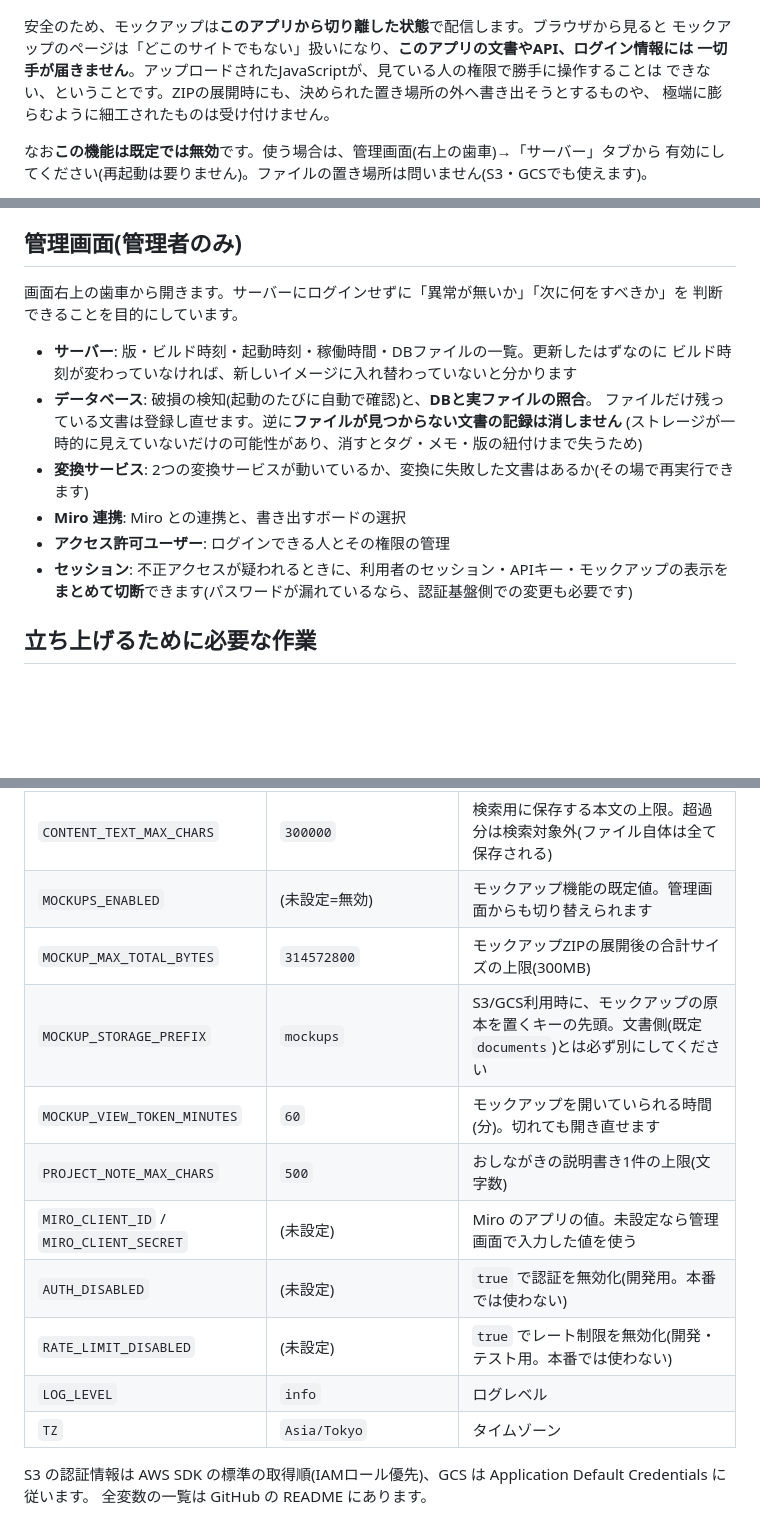
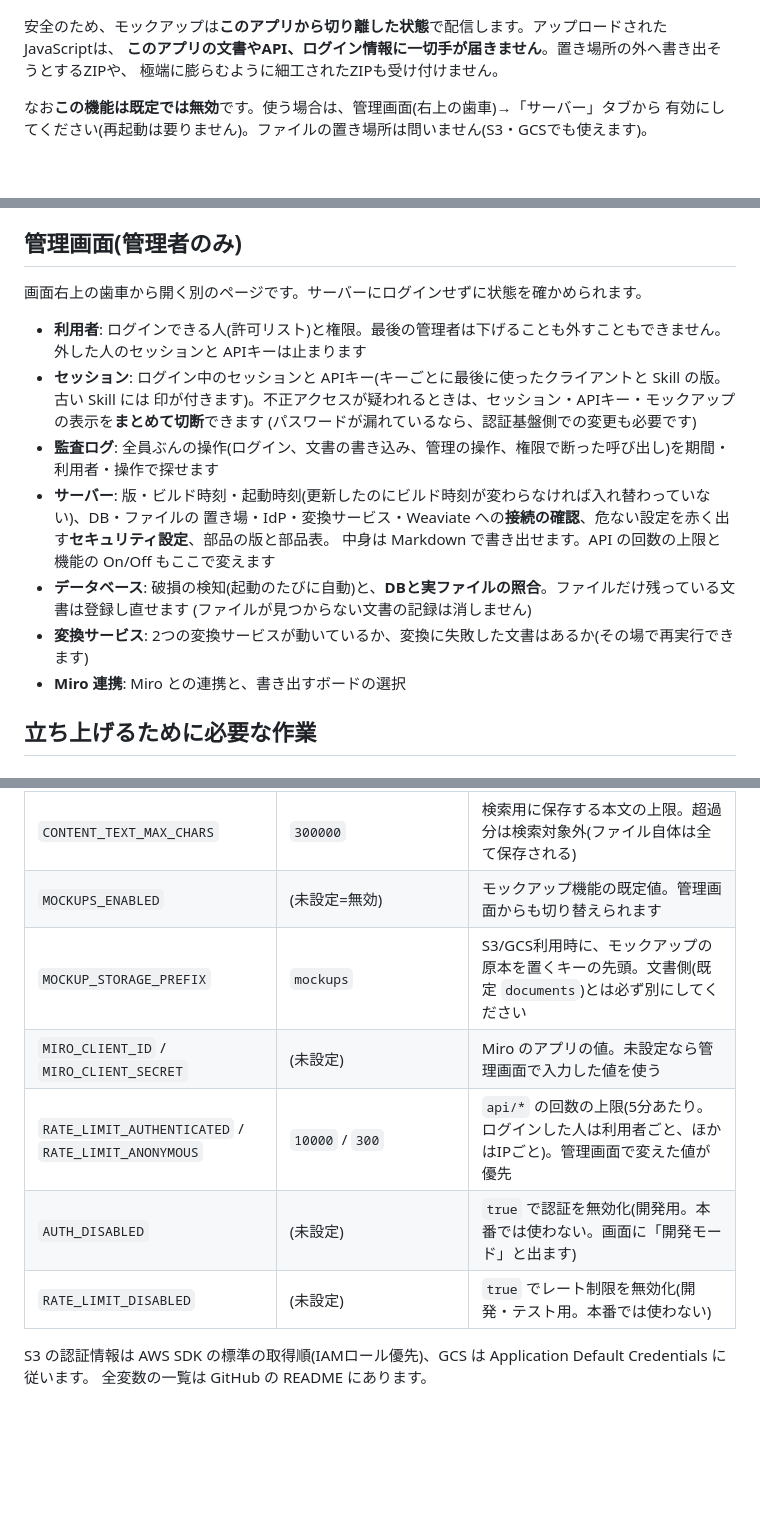
Before and after one commit to EARCE9000/document-manager, a Markdown page: docs/dockerhub-overview.md, 3 parts joined by grey strips. GitHub-like rendering; blank space fills up the shorter version.

```diff
--- a/docs/dockerhub-overview.md
+++ b/docs/dockerhub-overview.md
@@ -105,11 +101,9 @@ React のようにJSが画面を組み立てるものでも構いません。文
 
 ![モックアップ管理](https://raw.githubusercontent.com/EARCE9000/document-manager/main/docs/screenshots/mockups.png)
 
-安全のため、モックアップは**このアプリから切り離した状態**で配信します。ブラウザから見ると
-モックアップのページは「どこのサイトでもない」扱いになり、**このアプリの文書やAPI、ログイン情報には
-一切手が届きません**。アップロードされたJavaScriptが、見ている人の権限で勝手に操作することは
-できない、ということです。ZIPの展開時にも、決められた置き場所の外へ書き出そうとするものや、
-極端に膨らむように細工されたものは受け付けません。
+安全のため、モックアップは**このアプリから切り離した状態**で配信します。アップロードされたJavaScriptは、
+**このアプリの文書やAPI、ログイン情報に一切手が届きません**。置き場所の外へ書き出そうとするZIPや、
+極端に膨らむように細工されたZIPも受け付けません。
 
 なお**この機能は既定では無効**です。使う場合は、管理画面(右上の歯車)→「サーバー」タブから
 有効にしてください(再起動は要りません)。ファイルの置き場所は問いません(S3・GCSでも使えます)。
@@ -162,19 +159,21 @@ GCS に移せるので、AWS(ECS/Fargate)や GCP(Cloud Run / GKE)で複数イン
 
 ## 管理画面(管理者のみ)
 
-画面右上の歯車から開きます。サーバーにログインせずに「異常が無いか」「次に何をすべきか」を
-判断できることを目的にしています。
+画面右上の歯車から開く別のページです。サーバーにログインせずに状態を確かめられます。
 
-- **サーバー**: 版・ビルド時刻・起動時刻・稼働時間・DBファイルの一覧。更新したはずなのに
-  ビルド時刻が変わっていなければ、新しいイメージに入れ替わっていないと分かります
-- **データベース**: 破損の検知(起動のたびに自動で確認)と、**DBと実ファイルの照合**。
-  ファイルだけ残っている文書は登録し直せます。逆に**ファイルが見つからない文書の記録は消しません**
-  (ストレージが一時的に見えていないだけの可能性があり、消すとタグ・メモ・版の紐付けまで失うため)
+- **利用者**: ログインできる人(許可リスト)と権限。最後の管理者は下げることも外すこともできません。
+  外した人のセッションと APIキーは止まります
+- **セッション**: ログイン中のセッションと APIキー(キーごとに最後に使ったクライアントと Skill の版。古い Skill には
+  印が付きます)。不正アクセスが疑われるときは、セッション・APIキー・モックアップの表示を**まとめて切断**できます
+  (パスワードが漏れているなら、認証基盤側での変更も必要です)
+- **監査ログ**: 全員ぶんの操作(ログイン、文書の書き込み、管理の操作、権限で断った呼び出し)を期間・利用者・操作で探せます
+- **サーバー**: 版・ビルド時刻・起動時刻(更新したのにビルド時刻が変わらなければ入れ替わっていない)、DB・ファイルの
+  置き場・IdP・変換サービス・Weaviate への**接続の確認**、危ない設定を赤く出す**セキュリティ設定**、部品の版と部品表。
+  中身は Markdown で書き出せます。API の回数の上限と機能の On/Off もここで変えます
+- **データベース**: 破損の検知(起動のたびに自動)と、**DBと実ファイルの照合**。ファイルだけ残っている文書は登録し直せます
+  (ファイルが見つからない文書の記録は消しません)
 - **変換サービス**: 2つの変換サービスが動いているか、変換に失敗した文書はあるか(その場で再実行できます)
 - **Miro 連携**: Miro との連携と、書き出すボードの選択
-- **アクセス許可ユーザー**: ログインできる人とその権限の管理
-- **セッション**: 不正アクセスが疑われるときに、利用者のセッション・APIキー・モックアップの表示を
-  **まとめて切断**できます(パスワードが漏れているなら、認証基盤側での変更も必要です)
 
 ## 立ち上げるために必要な作業
 
@@ -327,15 +326,11 @@ Miro の開発者ハブでアプリを作り(権限は `boards:read` と `boards
 | `UPLOAD_MAX_BYTES` | `268435456` | 1ファイルのアップロード上限(256MB)。超過時は413 |
 | `CONTENT_TEXT_MAX_CHARS` | `300000` | 検索用に保存する本文の上限。超過分は検索対象外(ファイル自体は全て保存される) |
 | `MOCKUPS_ENABLED` | (未設定=無効) | モックアップ機能の既定値。管理画面からも切り替えられます |
-| `MOCKUP_MAX_TOTAL_BYTES` | `314572800` | モックアップZIPの展開後の合計サイズの上限(300MB) |
 | `MOCKUP_STORAGE_PREFIX` | `mockups` | S3/GCS利用時に、モックアップの原本を置くキーの先頭。文書側(既定 `documents`)とは必ず別にしてください |
-| `MOCKUP_VIEW_TOKEN_MINUTES` | `60` | モックアップを開いていられる時間(分)。切れても開き直せます |
-| `PROJECT_NOTE_MAX_CHARS` | `500` | おしながきの説明書き1件の上限(文字数) |
 | `MIRO_CLIENT_ID` / `MIRO_CLIENT_SECRET` | (未設定) | Miro のアプリの値。未設定なら管理画面で入力した値を使う |
-| `AUTH_DISABLED` | (未設定) | `true` で認証を無効化(開発用。本番では使わない) |
+| `RATE_LIMIT_AUTHENTICATED` / `RATE_LIMIT_ANONYMOUS` | `10000` / `300` | `api/*` の回数の上限(5分あたり。ログインした人は利用者ごと、ほかはIPごと)。管理画面で変えた値が優先 |
+| `AUTH_DISABLED` | (未設定) | `true` で認証を無効化(開発用。本番では使わない。画面に「開発モード」と出ます) |
 | `RATE_LIMIT_DISABLED` | (未設定) | `true` でレート制限を無効化(開発・テスト用。本番では使わない) |
-| `LOG_LEVEL` | `info` | ログレベル |
-| `TZ` | `Asia/Tokyo` | タイムゾーン |
 
 S3 の認証情報は AWS SDK の標準の取得順(IAMロール優先)、GCS は Application Default Credentials に従います。
 全変数の一覧は GitHub の README にあります。
```
Also changed, not shown: other parts of docs/dockerhub-overview.md (+11 -12 lines), docs/website/aws-ecs-guide.md (+2 -1 lines), docs/website/earce-biz.md (+5 -3 lines).
